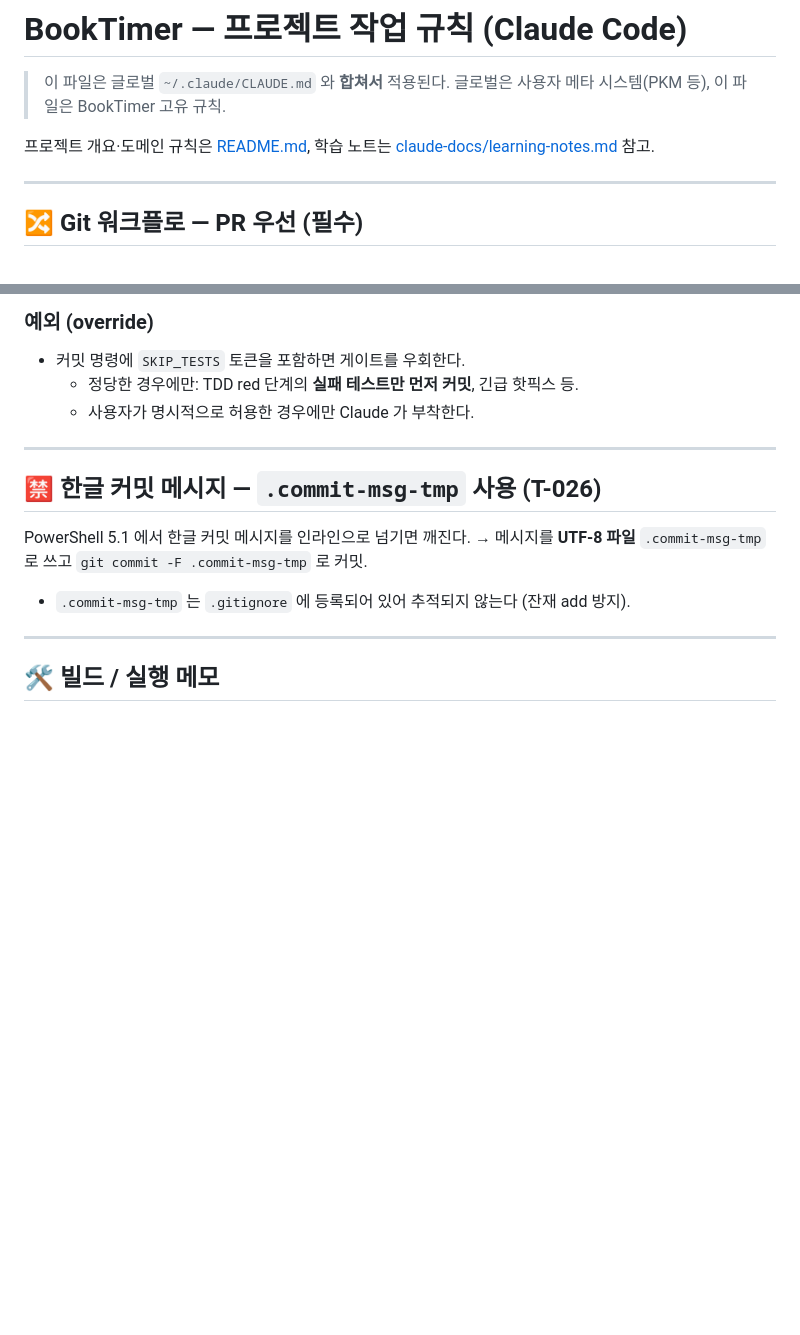
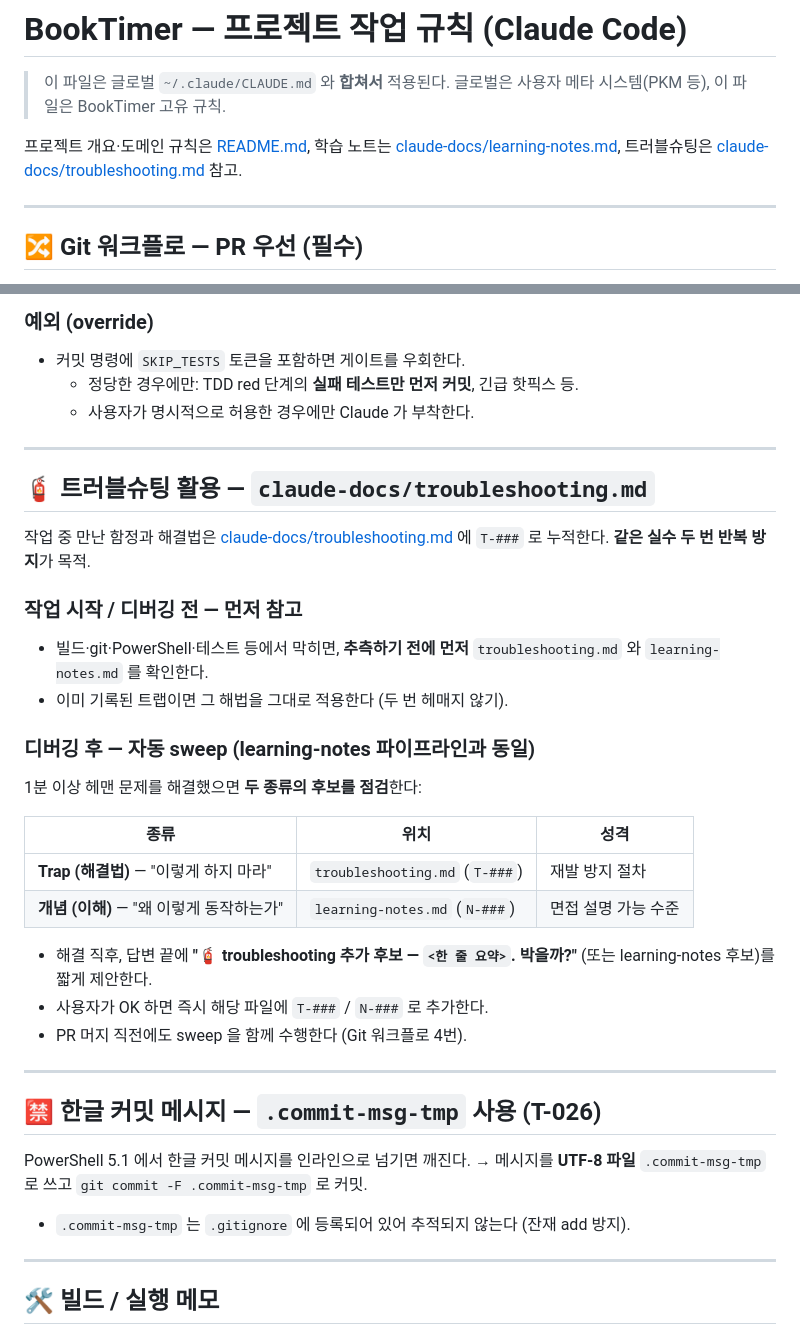
Before and after one commit to Goospel/booktimer, a Markdown page: CLAUDE.md, 2 parts joined by grey strips. Rendered like a GitHub page; blank space fills up the shorter version.

Commit message:
docs: CLAUDE.md에 트러블슈팅 활용 규칙 추가 (#7)
- 작업 시작/디버깅 전: 추측 전에 troubleshooting.md + learning-notes.md 먼저 참고
- 디버깅 후 자동 sweep: Trap(T-###)/개념(N-###) 후보 점검 및 제안
- navigator 링크에 troubleshooting.md 추가

Co-authored-by: Claude Opus 4.8 <noreply@anthropic.com>

```diff
--- a/CLAUDE.md
+++ b/CLAUDE.md
@@ -3,7 +3,7 @@
 > 이 파일은 글로벌 `~/.claude/CLAUDE.md` 와 **합쳐서** 적용된다.
 > 글로벌은 사용자 메타 시스템(PKM 등), 이 파일은 BookTimer 고유 규칙.
 
-프로젝트 개요·도메인 규칙은 [README.md](README.md), 학습 노트는 [claude-docs/learning-notes.md](claude-docs/learning-notes.md) 참고.
+프로젝트 개요·도메인 규칙은 [README.md](README.md), 학습 노트는 [claude-docs/learning-notes.md](claude-docs/learning-notes.md), 트러블슈팅은 [claude-docs/troubleshooting.md](claude-docs/troubleshooting.md) 참고.
 
 ---
 
@@ -64,6 +64,30 @@
 
 ---
 
+## 🧯 트러블슈팅 활용 — `claude-docs/troubleshooting.md`
+
+작업 중 만난 함정과 해결법은 [claude-docs/troubleshooting.md](claude-docs/troubleshooting.md) 에 `T-###` 로 누적한다. **같은 실수 두 번 반복 방지**가 목적.
+
+### 작업 시작 / 디버깅 전 — 먼저 참고
+
+- 빌드·git·PowerShell·테스트 등에서 막히면, **추측하기 전에 먼저** `troubleshooting.md` 와 `learning-notes.md` 를 확인한다.
+- 이미 기록된 트랩이면 그 해법을 그대로 적용한다 (두 번 헤매지 않기).
+
+### 디버깅 후 — 자동 sweep (learning-notes 파이프라인과 동일)
+
+1분 이상 헤맨 문제를 해결했으면 **두 종류의 후보를 점검**한다:
+
+| 종류 | 위치 | 성격 |
+|---|---|---|
+| **Trap (해결법)** — "이렇게 하지 마라" | `troubleshooting.md` (`T-###`) | 재발 방지 절차 |
+| **개념 (이해)** — "왜 이렇게 동작하는가" | `learning-notes.md` (`N-###`) | 면접 설명 가능 수준 |
+
+- 해결 직후, 답변 끝에 **"🧯 troubleshooting 추가 후보 — `<한 줄 요약>`. 박을까?"** (또는 learning-notes 후보)를 짧게 제안한다.
+- 사용자가 OK 하면 즉시 해당 파일에 `T-###` / `N-###` 로 추가한다.
+- PR 머지 직전에도 sweep 을 함께 수행한다 (Git 워크플로 4번).
+
+---
+
 ## 🈲 한글 커밋 메시지 — `.commit-msg-tmp` 사용 (T-026)
 
 PowerShell 5.1 에서 한글 커밋 메시지를 인라인으로 넘기면 깨진다.
```
